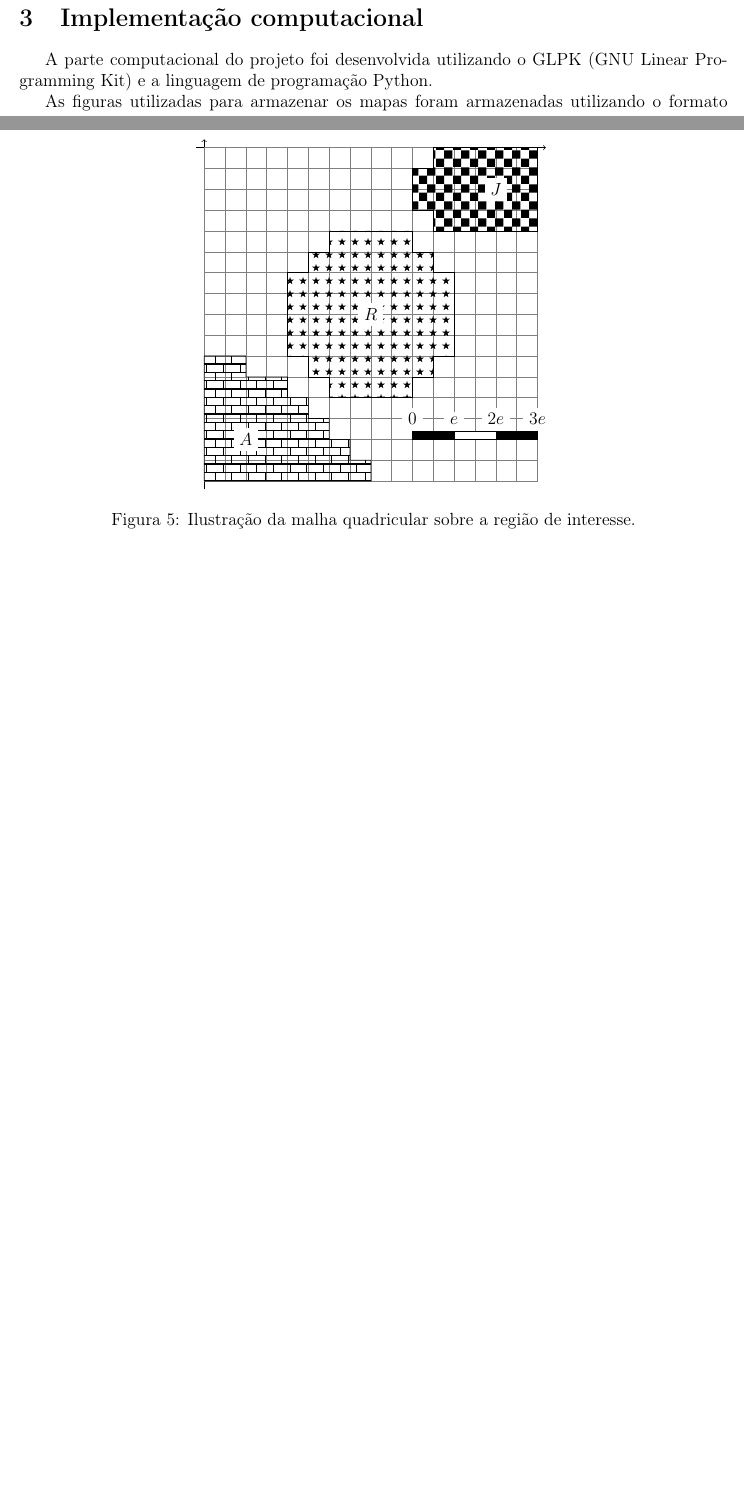
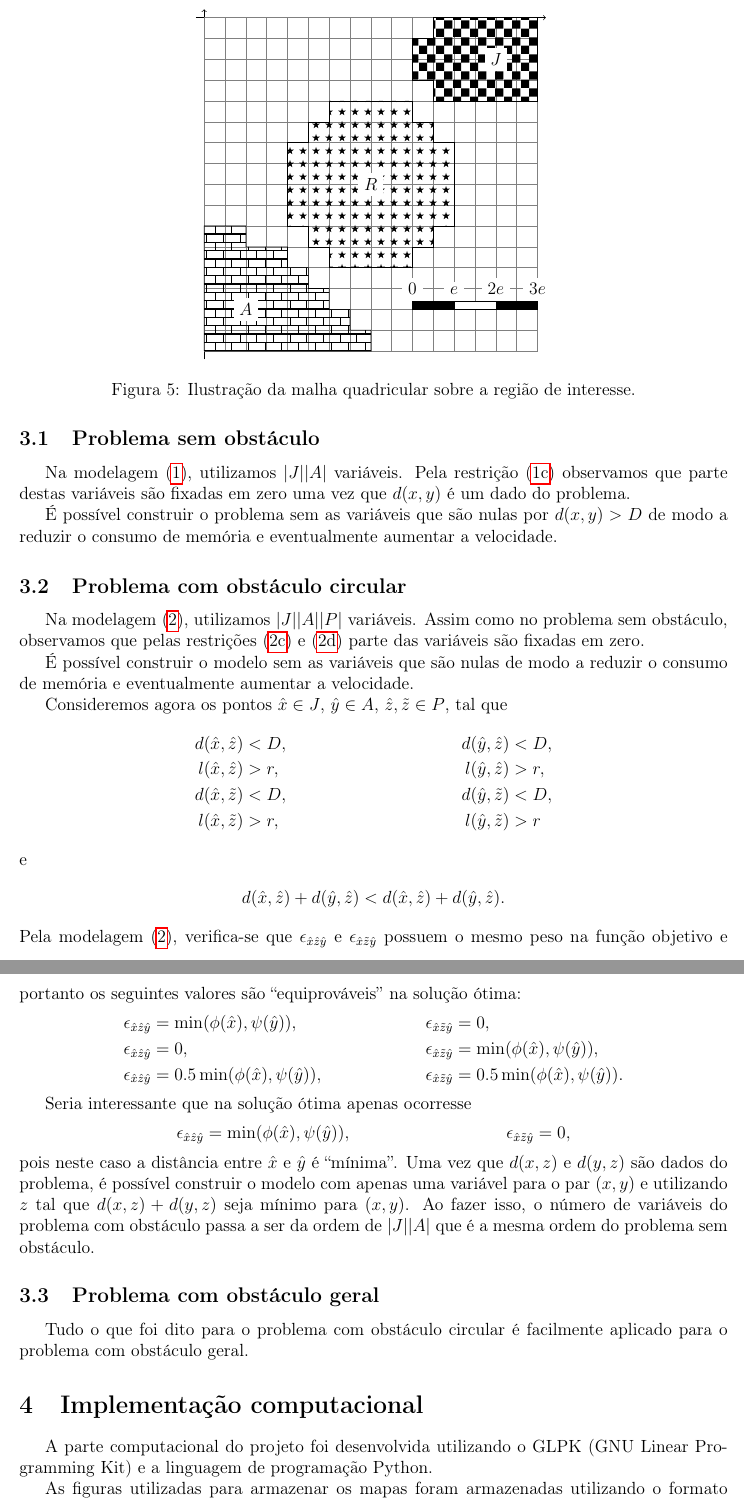
Before and after one commit to rgaiacs/ms480-2012s2-aterro, a LaTeX paper (relatorio/relatorio.tex, which reads relatorio/modelagem_melhorada@relatorio.tex): two parts of pages 5 and 6 of 11 before the commit and two parts of pages 7 and 8 of 13 after it, joined at a grey line, cut so that both start at the same text, the shorter picture padded with empty space. Compiled offline with pdfLaTeX.

Commit message:
Improve modelagem in relatorio.

```diff
--- /dev/null
+++ b/relatorio/modelagem_melhorada@relatorio.tex
@@ -0,0 +1,82 @@
+% Copyright (c) 2012 Raniere Silva <r.gaia.cs@gmail.com>
+% Copyright (c) 2012 Fernando Cezarino <feolce@gmail.com>
+% Copyright (c) 2012 Ana Paula Diniz Marques <anapdinizm@gmail.com>
+% Copyright (c) 2012 Camile Kunz <camileknz@gmail.com>
+% Copyright (c) 2012 Ana Flavia <anaflavia.c.lima@gmail.com>
+%
+% This file is part of 'MS480 - 2012S2 - Aterro com Obstáculo'.
+%
+% 'MS480 - 2012S2 - Aterro com Obstáculo' is licensed under the Creative
+% Commons Attribution-ShareAlike 3.0 Unported License. To view a copy of
+% this license, visit http://creativecommons.org/licenses/by-sa/3.0/.
+%
+% 'MS480 - 2012S2 - Aterro com Obstáculo' is distributed in the hope
+% that it will be useful, but WITHOUT ANY WARRANTY; without even the
+% implied warranty of MERCHANTABILITY or FITNESS FOR A PARTICULAR
+% PURPOSE.
+
+\section{Modelagem Aperfei\c{c}oada}
+A seguir, aperfei\c{c}oamos as modelagens apresentada na se\c{c}\~{a}o anterior.
+
+\subsection{Problema sem obstáculo}
+Na modelagem \eqref{eq:model_without_obs}, utilizamos $|J| |A|$ vari\'{a}veis.
+Pela restri\c{c}\~{a}o \eqref{eq:model_without_obs:max_dist} observamos que
+parte destas vari\'{a}veis s\~{a}o fixadas em zero uma vez que $d(x, y)$ \'{e}
+um dado do problema.
+
+\'{E} poss\'{i}vel construir o problema sem as vari\'{a}veis que s\~{a}o nulas
+por $d(x, y) > D$ de modo a reduzir o consumo de mem\'{o}ria e eventualmente
+aumentar a velocidade.
+
+\subsection{Problema com obstáculo circular}
+Na modelagem \eqref{eq:model_with_obs_nl}, utilizamos $|J| |A| |P|$
+vari\'{a}veis. Assim como no problema sem obst\'{a}culo, observamos que pelas
+restri\c{c}\~{o}es \eqref{eq:model_with_obs_nl:max_dist} e
+\eqref{eq:model_with_obs_nl:dist_obs} parte das vari\'{a}veis s\~{a}o fixadas em
+zero.
+
+\'{E} poss\'{i}vel construir o modelo sem as vari\'{a}veis que s\~{a}o nulas de
+modo a reduzir o consumo de mem\'{o}ria e eventualmente aumentar a velocidade.
+
+Consideremos agora os pontos $\hat{x} \in J$, $\hat{y} \in A$, $\hat{z},
+\tilde{z} \in P$, tal que
+\begin{align*}
+    d(\hat{x}, \hat{z}) &< D, & d(\hat{y}, \hat{z}) &< D, \\
+    l(\hat{x}, \hat{z}) &> r, & l(\hat{y}, \hat{z}) &> r, \\
+    d(\hat{x}, \tilde{z}) &< D, & d(\hat{y}, \tilde{z}) &< D, \\
+    l(\hat{x}, \tilde{z}) &> r, & l(\hat{y}, \tilde{z}) &> r
+\end{align*}
+e
+\begin{align*}
+    d(\hat{x}, \hat{z}) + d(\hat{y}, \hat{z}) &< d(\hat{x}, \hat{z}) +
+    d(\hat{y}, \hat{z}).
+\end{align*}
+Pela modelagem \eqref{eq:model_with_obs_nl}, verifica-se que
+$\epsilon_{\hat{x}\hat{z}\hat{y}}$ e $\epsilon_{\hat{x}\tilde{z}\hat{y}}$
+possuem o mesmo peso na fun\c{c}\~{a}o objetivo e portanto os seguintes valores
+s\~{a}o ``equiprov\'{a}veis'' na solu\c{c}\~{a}o \'{o}tima:
+\begin{align*}
+    \epsilon_{\hat{x}\hat{z}\hat{y}} &= \min(\phi(\hat{x}), \psi(\hat{y})), &
+    \epsilon_{\hat{x}\tilde{z}\hat{y}} &= 0, \\
+    \epsilon_{\hat{x}\hat{z}\hat{y}} &= 0, &
+    \epsilon_{\hat{x}\tilde{z}\hat{y}} &= \min(\phi(\hat{x}), \psi(\hat{y})), \\
+    \epsilon_{\hat{x}\hat{z}\hat{y}} &= 0.5 \min(\phi(\hat{x}), \psi(\hat{y})), &
+    \epsilon_{\hat{x}\tilde{z}\hat{y}} &= 0.5 \min(\phi(\hat{x}), \psi(\hat{y})).
+\end{align*}
+
+Seria interessante que na solu\c{c}\~{a}o \'{o}tima apenas ocorresse
+\begin{align*}
+    \epsilon_{\hat{x}\hat{z}\hat{y}} &= \min(\phi(\hat{x}), \psi(\hat{y})), &
+    \epsilon_{\hat{x}\tilde{z}\hat{y}} &= 0,
+\end{align*}
+pois neste caso a dist\^{a}ncia entre $\hat{x}$ e $\hat{y}$ \'{e}
+``m\'{i}nima''. Uma vez que $d(x, z)$ e $d(y, z)$ s\~{a}o dados do problema, \'{e}
+poss\'{i}vel construir o modelo com apenas uma vari\'{a}vel para o par
+$(x, y)$ e utilizando $z$ tal que $d(x, z) + d(y, z)$ seja m\'{i}nimo para $(x,
+y)$. Ao fazer isso, o n\'{u}mero de vari\'{a}veis do problema com obst\'{a}culo
+passa a ser da ordem de $|J| |A|$ que \'{e} a mesma ordem do problema sem
+obst\'{a}culo.
+
+\subsection{Problema com obst\'{a}culo geral}
+Tudo o que foi dito para o problema com obst\'{a}culo circular \'{e} facilmente
+aplicado para o problema com obst\'{a}culo geral.
```
Also changed, not shown: relatorio/modelagem@relatorio.tex (+11 -9 lines), relatorio/relatorio.tex (+9 -0 lines), figuras/cc-by.png (added).
